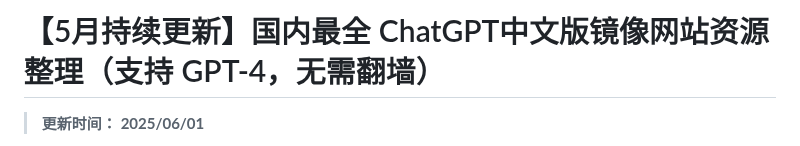
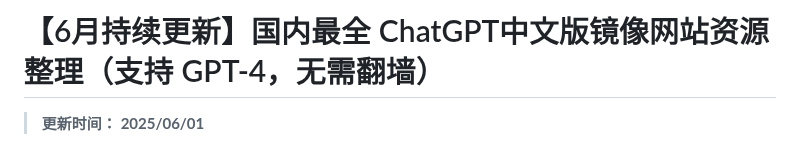
Before and after one commit to chatgpt-chinese-gpt/ChatGPT-site-mirrors, a Markdown page: README.md, the part around the change. Rendered like a GitHub page.

```diff
--- a/README.md
+++ b/README.md
@@ -1,4 +1,4 @@
-# 【5月持续更新】国内最全 ChatGPT中文版镜像网站资源整理（支持 GPT-4，无需翻墙）
+# 【6月持续更新】国内最全 ChatGPT中文版镜像网站资源整理（支持 GPT-4，无需翻墙）
 
 > **更新时间： 2025/06/01**
 
```
